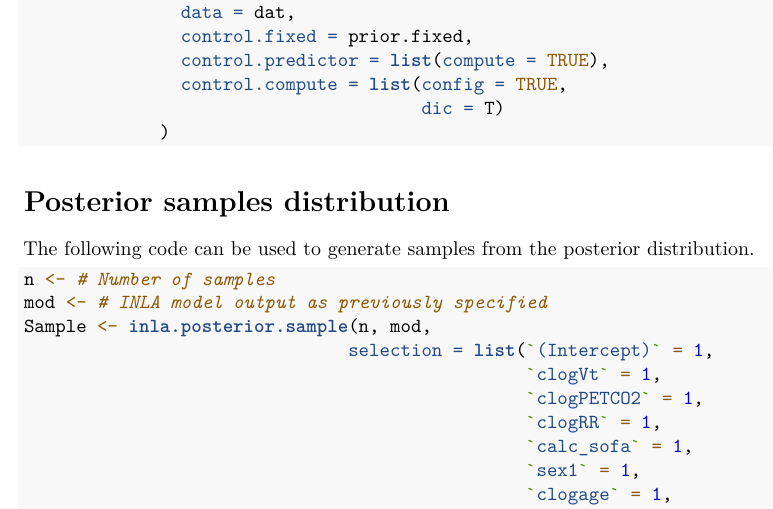
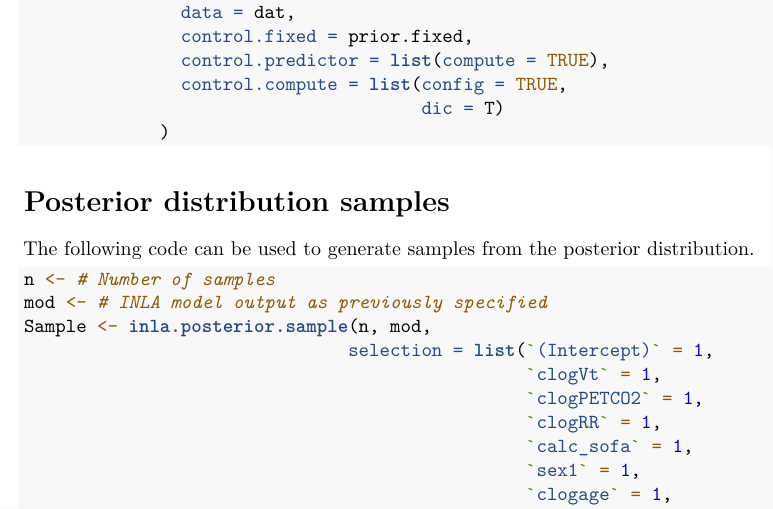
Before and after one commit to LkHardcastle/ExerciseIntensityExample, an R Markdown document (Example code.Rmd): part of page 2 of 3, cut so that both start at the same text. Rendered offline with R 4.5, knitr and Pandoc, then LaTeX, with nearby package versions.

Commit message:
Update Example code.Rmd

```diff
--- a/Example code.Rmd
+++ b/Example code.Rmd
@@ -89,7 +89,7 @@ mod_full  <-  inla(formula,
 
 
 
-# Posterior samples distribution
+# Posterior distribution samples
 
 The following code can be used to generate samples from the posterior distribution.
 
```
